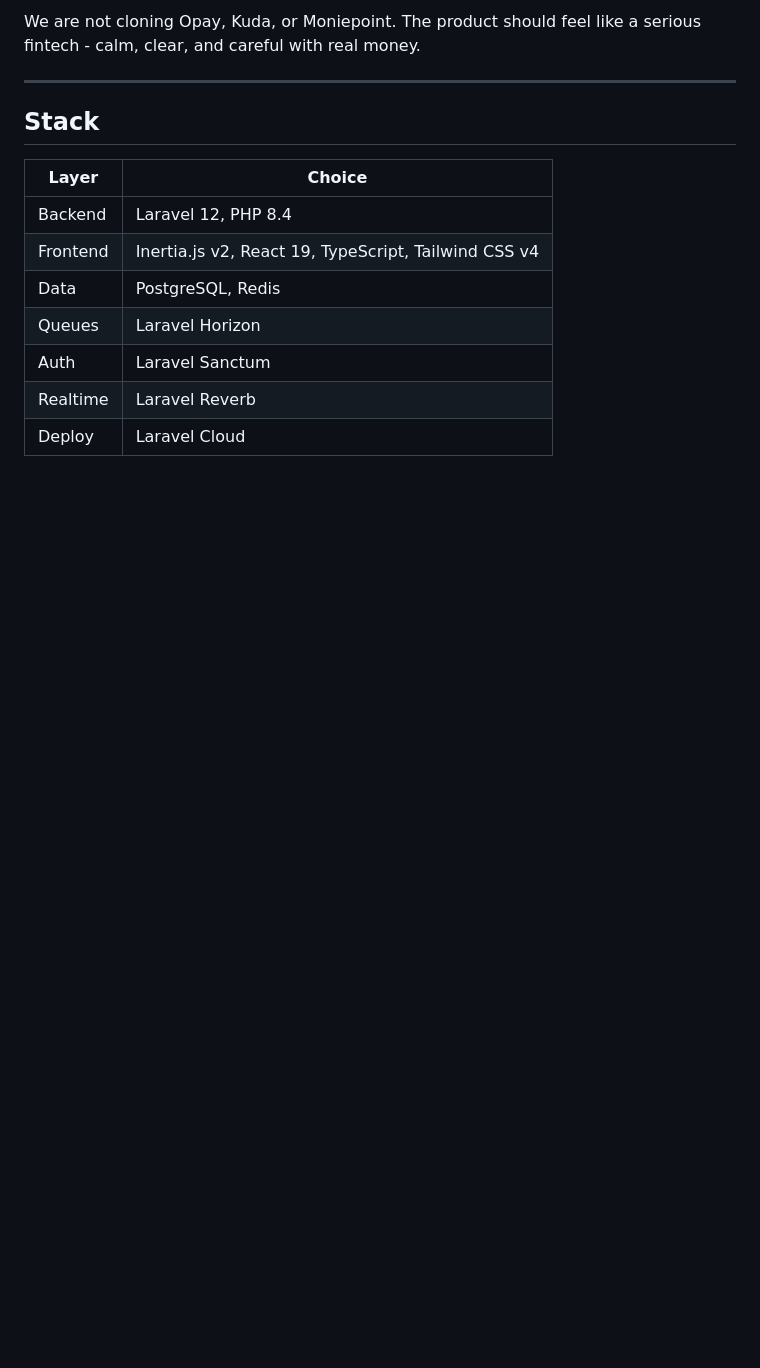
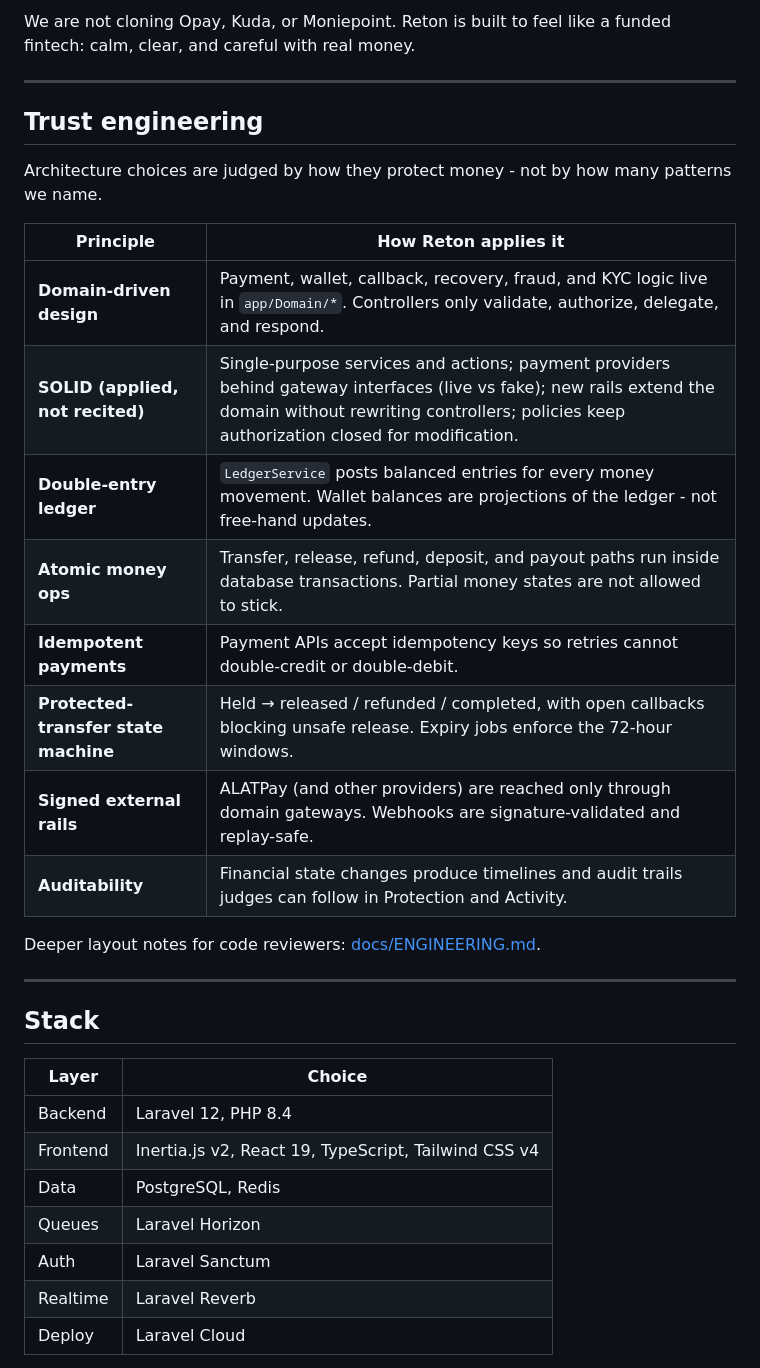
Before and after one commit to cloudflow247/reton, a Markdown page: README.md, the part around one of its changes. Drawn GitHub-style; blank space fills up the shorter version.

```diff
--- a/README.md
+++ b/README.md
@@ -24,5 +40,24 @@ Most wallets optimise for “send and forget.” We optimise for the moment some
 
-We are not cloning Opay, Kuda, or Moniepoint. The product should feel like a serious fintech - calm, clear, and careful with real money.
+We are not cloning Opay, Kuda, or Moniepoint. Reton is built to feel like a funded fintech: calm, clear, and careful with real money.
+
+---
+
+## Trust engineering
+
+Architecture choices are judged by how they protect money - not by how many patterns we name.
+
+| Principle | How Reton applies it |
+|-----------|----------------------|
+| **Domain-driven design** | Payment, wallet, callback, recovery, fraud, and KYC logic live in `app/Domain/*`. Controllers only validate, authorize, delegate, and respond. |
+| **SOLID (applied, not recited)** | Single-purpose services and actions; payment providers behind gateway interfaces (live vs fake); new rails extend the domain without rewriting controllers; policies keep authorization closed for modification. |
+| **Double-entry ledger** | `LedgerService` posts balanced entries for every money movement. Wallet balances are projections of the ledger - not free-hand updates. |
+| **Atomic money ops** | Transfer, release, refund, deposit, and payout paths run inside database transactions. Partial money states are not allowed to stick. |
+| **Idempotent payments** | Payment APIs accept idempotency keys so retries cannot double-credit or double-debit. |
+| **Protected-transfer state machine** | Held → released / refunded / completed, with open callbacks blocking unsafe release. Expiry jobs enforce the 72-hour windows. |
+| **Signed external rails** | ALATPay (and other providers) are reached only through domain gateways. Webhooks are signature-validated and replay-safe. |
+| **Auditability** | Financial state changes produce timelines and audit trails judges can follow in Protection and Activity. |
+
+Deeper layout notes for code reviewers: [docs/ENGINEERING.md](docs/ENGINEERING.md).
 
 ---
 
```
Also changed, not shown: other parts of README.md (+53 -34 lines), docs/ENGINEERING.md (added, +135 -0 lines).
